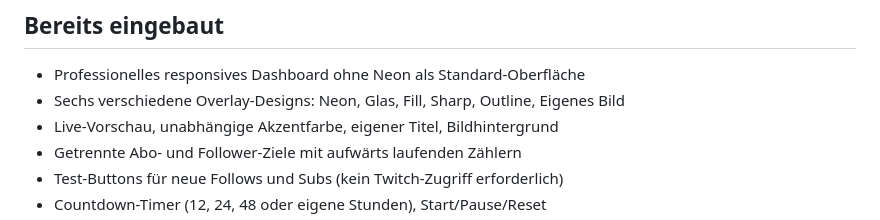
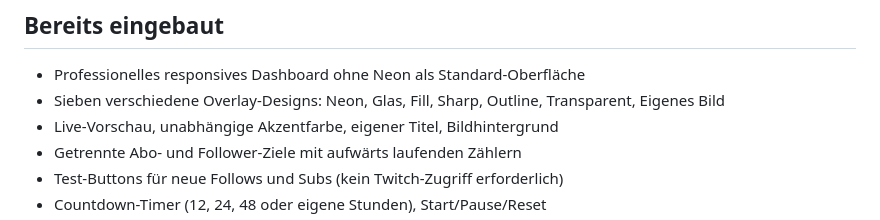
Before and after one commit to CedricTSRB/subboost-studio, a Markdown page: README.md, the part around the change. Rendered like a GitHub page.

Commit message:
Add transparent overlay design to README.md

```diff
--- a/README.md
+++ b/README.md
@@ -4,7 +4,7 @@ Ein eigenständiger, kostenlos hostbarer Webseiten-Prototyp für Twitch-Overlay-
 
 ## Bereits eingebaut
 - Professionelles responsives Dashboard ohne Neon als Standard-Oberfläche
-- Sechs verschiedene Overlay-Designs: Neon, Glas, Fill, Sharp, Outline, Eigenes Bild
+- Sieben verschiedene Overlay-Designs: Neon, Glas, Fill, Sharp, Outline, Transparent, Eigenes Bild
 - Live-Vorschau, unabhängige Akzentfarbe, eigener Titel, Bildhintergrund
 - Getrennte Abo- und Follower-Ziele mit aufwärts laufenden Zählern
 - Test-Buttons für neue Follows und Subs (kein Twitch-Zugriff erforderlich)
```
